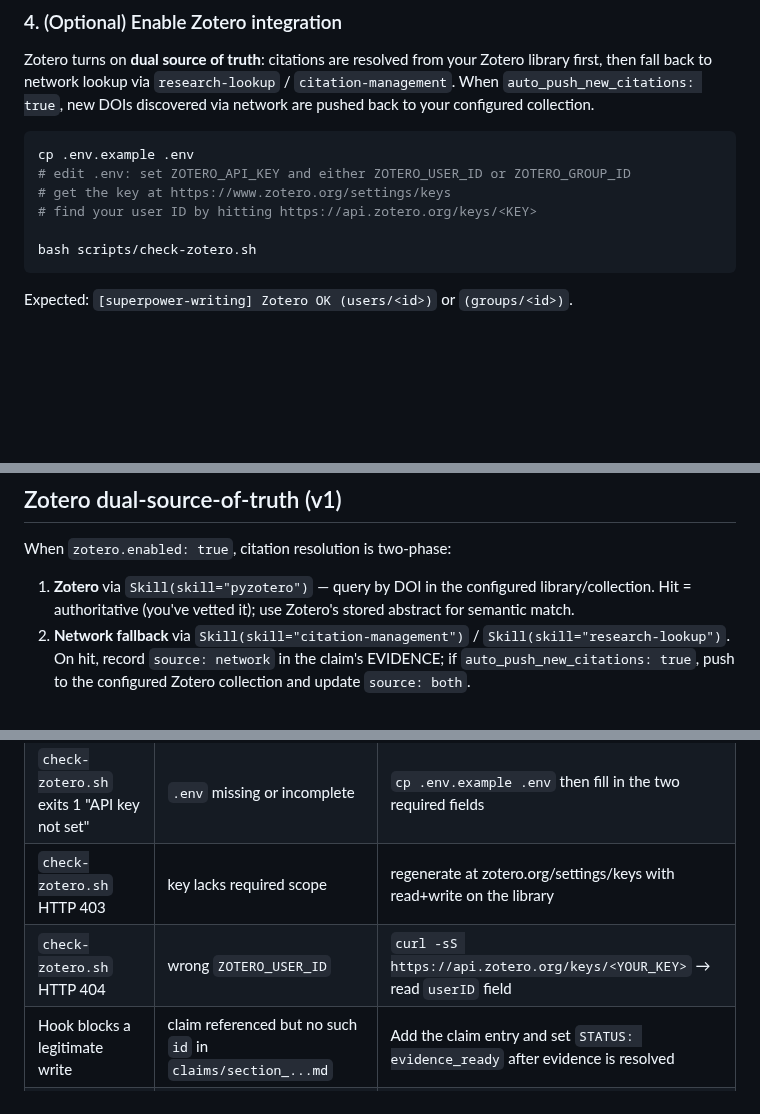
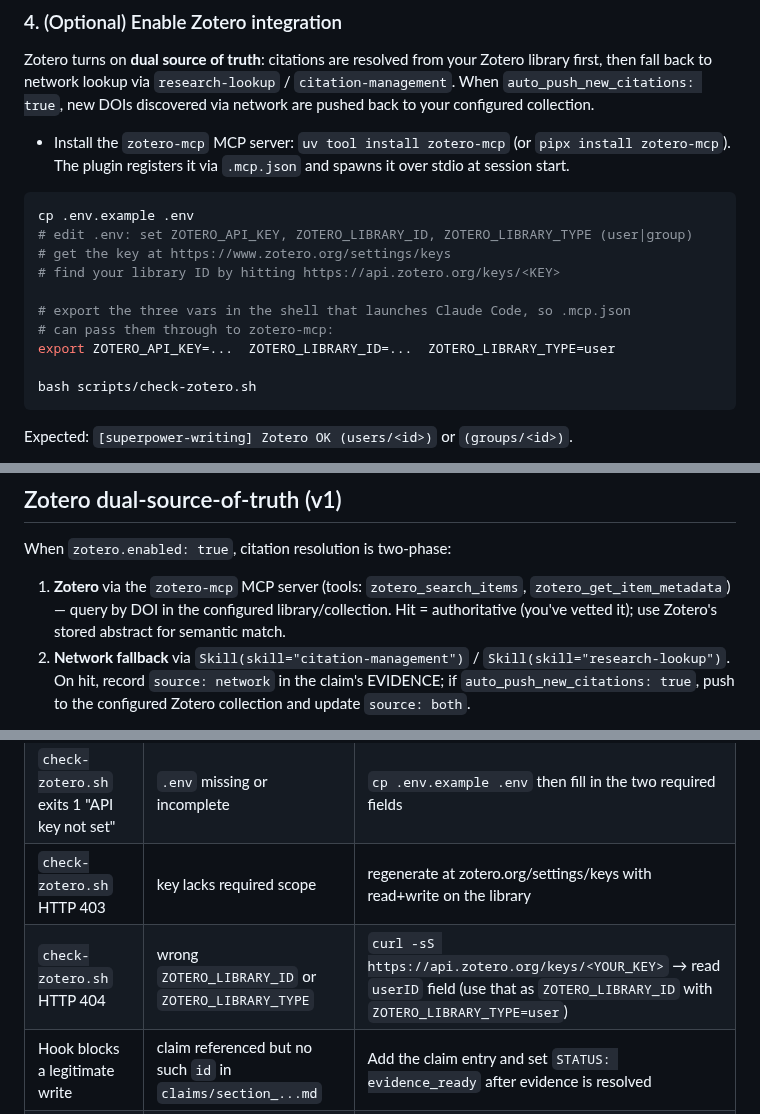
Before and after one commit to SipengXie2024/superpower-writing, a Markdown page: README.md, 3 parts joined by grey strips. Drawn GitHub-style; blank space fills up the shorter version.

Commit message:
docs(readme): install zotero-mcp; rename Zotero env vars

````diff
--- a/README.md
+++ b/README.md
@@ -80,11 +80,17 @@ If FAIL, the script prints a fix recipe including the exact `npx` command and th
 
 Zotero turns on **dual source of truth**: citations are resolved from your Zotero library first, then fall back to network lookup via `research-lookup` / `citation-management`. When `auto_push_new_citations: true`, new DOIs discovered via network are pushed back to your configured collection.
 
+- Install the `zotero-mcp` MCP server: `uv tool install zotero-mcp` (or `pipx install zotero-mcp`). The plugin registers it via `.mcp.json` and spawns it over stdio at session start.
+
 ```bash
 cp .env.example .env
-# edit .env: set ZOTERO_API_KEY and either ZOTERO_USER_ID or ZOTERO_GROUP_ID
+# edit .env: set ZOTERO_API_KEY, ZOTERO_LIBRARY_ID, ZOTERO_LIBRARY_TYPE (user|group)
 # get the key at https://www.zotero.org/settings/keys
-# find your user ID by hitting https://api.zotero.org/keys/<KEY>
+# find your library ID by hitting https://api.zotero.org/keys/<KEY>
+
+# export the three vars in the shell that launches Claude Code, so .mcp.json
+# can pass them through to zotero-mcp:
+export ZOTERO_API_KEY=...  ZOTERO_LIBRARY_ID=...  ZOTERO_LIBRARY_TYPE=user
 
 bash scripts/check-zotero.sh
 ```
@@ -159,7 +165,7 @@ Any `% draft-only` marker still present when `/writing:submit` runs is a hard fa
 
 When `zotero.enabled: true`, citation resolution is two-phase:
 
-1. **Zotero** via `Skill(skill="pyzotero")` — query by DOI in the configured library/collection. Hit = authoritative (you've vetted it); use Zotero's stored abstract for semantic match.
+1. **Zotero** via the `zotero-mcp` MCP server (tools: `zotero_search_items`, `zotero_get_item_metadata`) — query by DOI in the configured library/collection. Hit = authoritative (you've vetted it); use Zotero's stored abstract for semantic match.
 2. **Network fallback** via `Skill(skill="citation-management")` / `Skill(skill="research-lookup")`. On hit, record `source: network` in the claim's EVIDENCE; if `auto_push_new_citations: true`, push to the configured Zotero collection and update `source: both`.
 
 Fail only if both sources miss.
@@ -203,7 +209,7 @@ When `zotero.enabled: false` (default), the pipeline runs network-only.
 | `check-deps.sh` fails                           | check message; names missing skill(s)                           | `npx skills add K-Dense-AI/scientific-agent-skills`                                  |
 | `check-zotero.sh` exits 1 "API key not set"     | `.env` missing or incomplete                                    | `cp .env.example .env` then fill in the two required fields                          |
 | `check-zotero.sh` HTTP 403                      | key lacks required scope                                        | regenerate at zotero.org/settings/keys with read+write on the library                |
-| `check-zotero.sh` HTTP 404                      | wrong `ZOTERO_USER_ID`                                          | `curl -sS https://api.zotero.org/keys/<YOUR_KEY>` → read `userID` field              |
+| `check-zotero.sh` HTTP 404                      | wrong `ZOTERO_LIBRARY_ID` or `ZOTERO_LIBRARY_TYPE`              | `curl -sS https://api.zotero.org/keys/<YOUR_KEY>` → read `userID` field (use that as `ZOTERO_LIBRARY_ID` with `ZOTERO_LIBRARY_TYPE=user`) |
 | Hook blocks a legitimate write                  | claim referenced but no such `id` in `claims/section_...md`     | Add the claim entry and set `STATUS: evidence_ready` after evidence is resolved      |
 | Hook blocks an exploratory paragraph            | untagged prose in a protected section                           | Either tag `<!-- draft-only -->` or write a proper `claim` entry                     |
 | `smoke.sh` fails                                | read the specific `FAIL: ...` line                              | Each check is independent; fix what's listed                                         |
````
